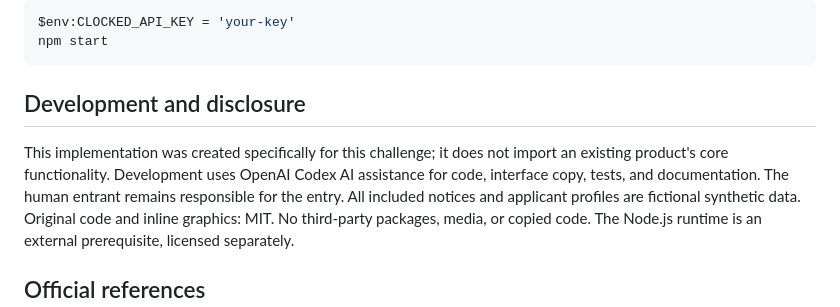
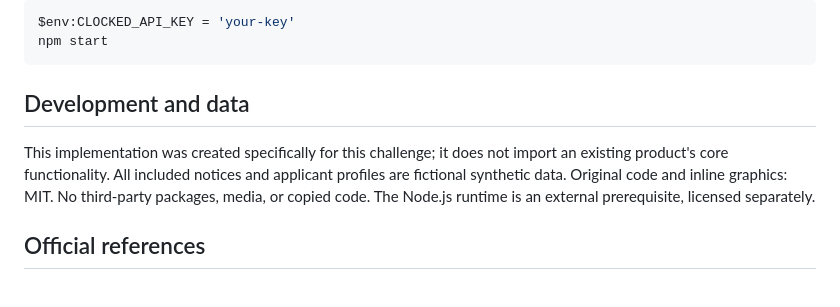
Before and after one commit to kimdooo-a/clocked-evidence-desk, a Markdown page: README.md, the part around the change. GitHub-like rendering.

Commit message:
README 개발·데이터 절 정리

````diff
--- a/README.md
+++ b/README.md
@@ -21,12 +21,11 @@ $env:CLOCKED_API_KEY = 'your-key'
 npm start
 ```
 
-## Development and disclosure
+## Development and data
 
 This implementation was created specifically for this challenge; it does not import
-an existing product's core functionality. Development uses OpenAI Codex AI assistance
-for code, interface copy, tests, and documentation. The human entrant remains responsible
-for the entry. All included notices and applicant profiles are fictional synthetic data.
+an existing product's core functionality. All included notices and applicant profiles
+are fictional synthetic data.
 Original code and inline graphics: MIT. No third-party packages, media, or copied code.
 The Node.js runtime is an external prerequisite, licensed separately.
 
````
